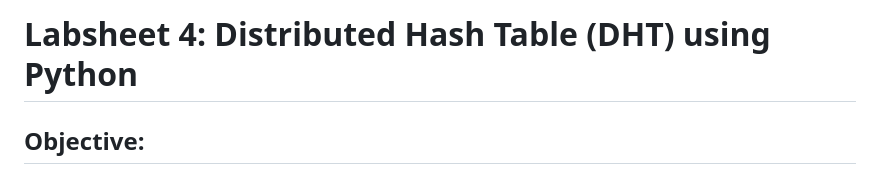
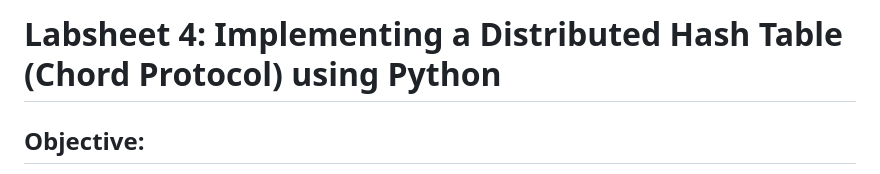
Before and after one commit to CWSwastik/DDS-Lab, a Markdown page: Lab4/README.md, the part around the change. Rendered like a GitHub page.

```diff
--- a/Lab4/README.md
+++ b/Lab4/README.md
@@ -1,4 +1,4 @@
-# **Labsheet 4: Distributed Hash Table (DHT) using Python**
+# **Labsheet 4: Implementing a Distributed Hash Table (Chord Protocol) using Python**
 
 ## **Objective:**
 
```
